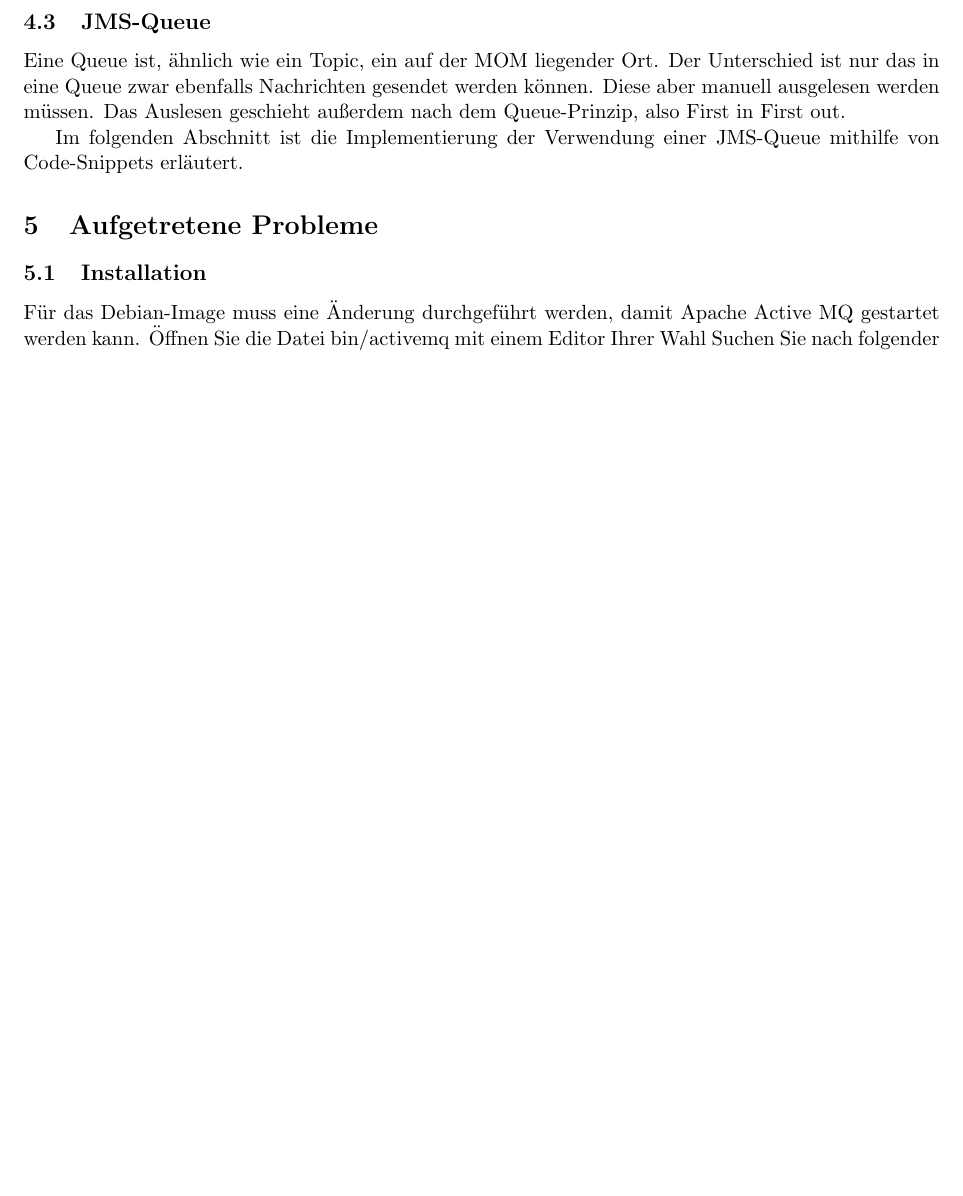
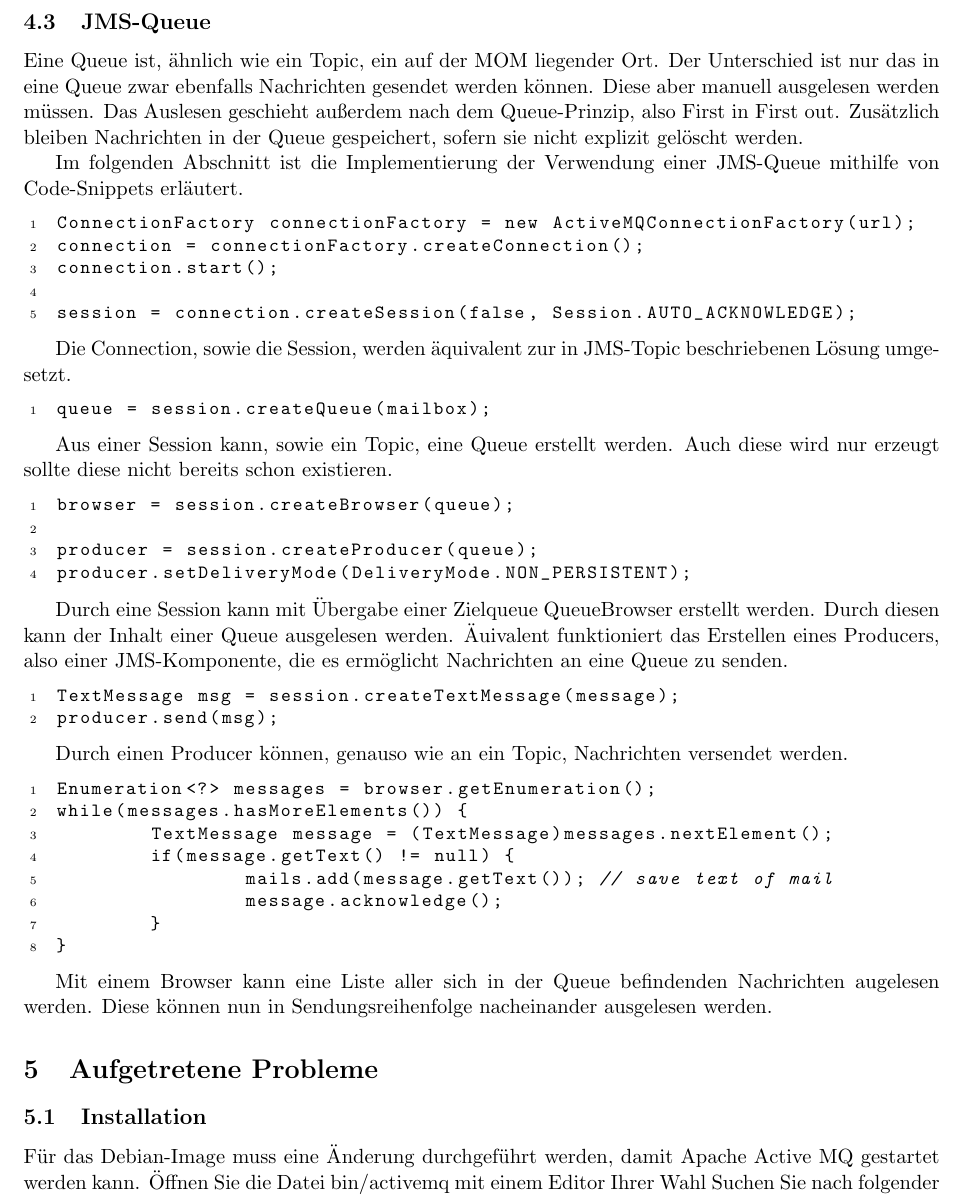
Before and after one commit to gye-tgm/JMS-Chat, a LaTeX document (doc/tex/protokoll.tex): part of page 6 of 6 before the commit and part of page 6 of 7 after it, cut so that both start at the same text, the shorter picture padded with empty space. Compiled offline with pdfLaTeX.

Commit message:
added code description of the JMS-Queue

```diff
--- a/doc/tex/protokoll.tex
+++ b/doc/tex/protokoll.tex
@@ -152,28 +159,83 @@ producer.setDeliveryMode(DeliveryMode.NON_PERSISTENT);
 
 consumer = session.createConsumer(destination);
 \end{lstlisting}
+
 Wie oben bereits erwähnt wird nun durch die Session ein Topic, sofern es nicht bereits existiert, erstellt.
 Im Anschluss werden noch ein Nachrichtensender (producer), welcher versende, die nur temporär auf dem Server gespeicher werden und ein Nachrichtenempfägner,
 welcher einem Topic subscribt und dementsprechend allen in diesem Topic eintreffende Nachrichten empfängt.
+
 \begin{lstlisting}[language=Java]
 TextMessage message = (TextMessage)consumer.receive();
 System.out.println(message.getText());
 message.acknowledge();
 \end{lstlisting}
+
 Nun kann druch den Consumer eine Nachricht empfagen werden. Diese Methode blockiert solange bis sie eine Nachricht erhält. Aus dieser Nachricht kann im
 Anschluss nun zum Beispiel der Textinhalt ausgelesen werden. Um dem Server zu bestätigen, dass diese Nachricht erhalten wurden und sie nicht nochmals gesendet
 werden muss, wird abschließend noch acknowledge() aufgerufen.
+
 \begin{lstlisting}[language=Java]
 TextMessage message_to_send = session.createTextMessage(username + " " +  ip + ": " + message);
 producer.send(message_to_send);
 \end{lstlisting}
+
 Mit dem Producer können Nachrichten an das festgelegte Topic verschickt werden. Dazu wird zuerst ein MessageObject (z.B. TextMessage) erzeugt, welches
 anschließend durch send() versendet werden kann.
+
 \subsection{JMS-Queue}
 Eine Queue ist, ähnlich wie ein Topic, ein auf der MOM liegender Ort. Der Unterschied ist nur das in eine Queue zwar ebenfalls Nachrichten gesendet werden
-können. Diese aber manuell ausgelesen werden müssen. Das Auslesen geschieht außerdem nach dem Queue-Prinzip, also First in First out.
+können. Diese aber manuell ausgelesen werden müssen. Das Auslesen geschieht außerdem nach dem Queue-Prinzip, also First in First out. Zusätzlich bleiben
+Nachrichten in der Queue gespeichert, sofern sie nicht explizit gelöscht werden.
 
 Im folgenden Abschnitt ist die Implementierung der Verwendung einer JMS-Queue mithilfe von Code-Snippets erläutert.
+
+\begin{lstlisting}[language=Java]
+ConnectionFactory connectionFactory = new ActiveMQConnectionFactory(url);
+connection = connectionFactory.createConnection();
+connection.start();
+
+session = connection.createSession(false, Session.AUTO_ACKNOWLEDGE);
+\end{lstlisting}
+
+Die Connection, sowie die Session, werden äquivalent zur in JMS-Topic beschriebenen Lösung umgesetzt.
+
+\begin{lstlisting}[language=Java]
+queue = session.createQueue(mailbox);
+\end{lstlisting}
+
+Aus einer Session kann, sowie ein Topic, eine Queue erstellt werden. Auch diese wird nur erzeugt sollte diese nicht bereits schon existieren.
+
+\begin{lstlisting}[language=Java]
+browser = session.createBrowser(queue);
+
+producer = session.createProducer(queue);
+producer.setDeliveryMode(DeliveryMode.NON_PERSISTENT);
+\end{lstlisting}
+
+Durch eine Session kann mit Übergabe einer Zielqueue QueueBrowser erstellt werden. Durch diesen kann der Inhalt einer Queue ausgelesen werden.
+Äuivalent funktioniert das Erstellen eines Producers, also einer JMS-Komponente, die es ermöglicht Nachrichten an eine Queue zu senden.
+
+\begin{lstlisting}[language=Java]
+TextMessage msg = session.createTextMessage(message);
+producer.send(msg);
+\end{lstlisting}
+
+Durch einen Producer können, genauso wie an ein Topic, Nachrichten versendet werden.
+
+\begin{lstlisting}[language=Java]
+Enumeration<?> messages = browser.getEnumeration();
+while(messages.hasMoreElements()) {
+	TextMessage message = (TextMessage)messages.nextElement();
+	if(message.getText() != null) {
+		mails.add(message.getText()); // save text of mail
+		message.acknowledge();
+	}
+}
+\end{lstlisting}
+
+Mit einem Browser kann eine Liste aller sich in der Queue befindenden Nachrichten augelesen werden. Diese können nun in Sendungsreihenfolge nacheinander
+ausgelesen werden.
+
 \section{Aufgetretene Probleme}
 \subsection{Installation}
 Für das Debian-Image muss eine Änderung durchgeführt werden, damit Apache Active MQ gestartet werden kann.
```
Also changed, not shown: doc/tex/protokoll.tex (7 more changed lines).
